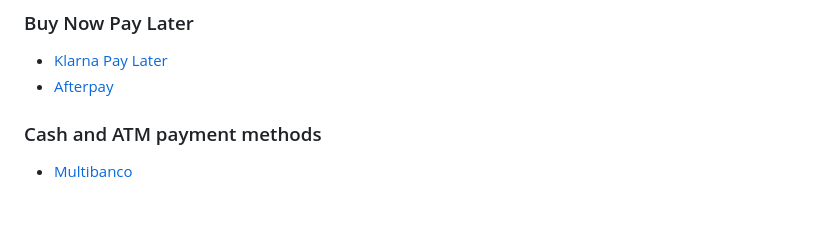
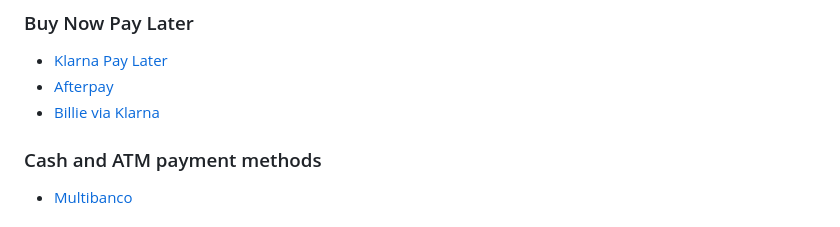
Before and after one commit to Adyen/adyen-commercetools, a Markdown page: README.md, the part around the change. Rendered like a GitHub page.

Commit message:
Add Billie via Klarna to supported payment methods

```diff
--- a/README.md
+++ b/README.md
@@ -43,6 +43,7 @@ If you need assistance configuring your payment methods please contact Adyen Sup
 
 - [Klarna Pay Later](https://docs.adyen.com/payment-methods/klarna/)
 - [Afterpay](https://docs.adyen.com/payment-methods/afterpaytouch/)
+- [Billie via Klarna](https://docs.adyen.com/payment-methods/klarna/billie/#-billie-via-klarna-)
 
 ### Cash and ATM payment methods
 
```
